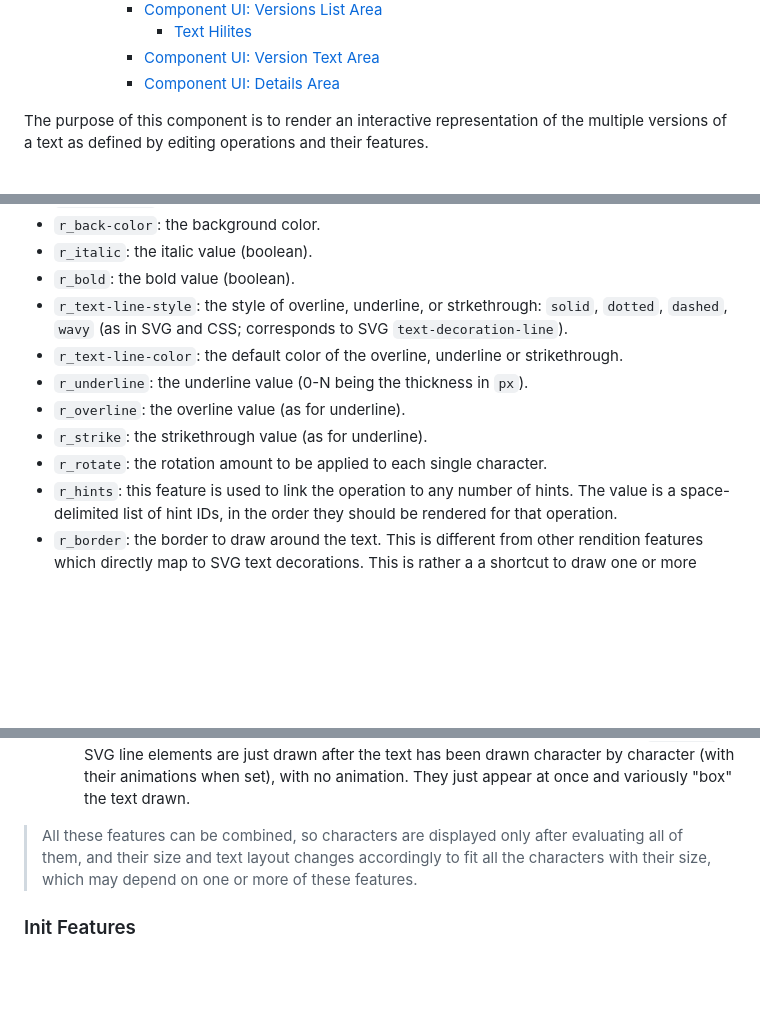
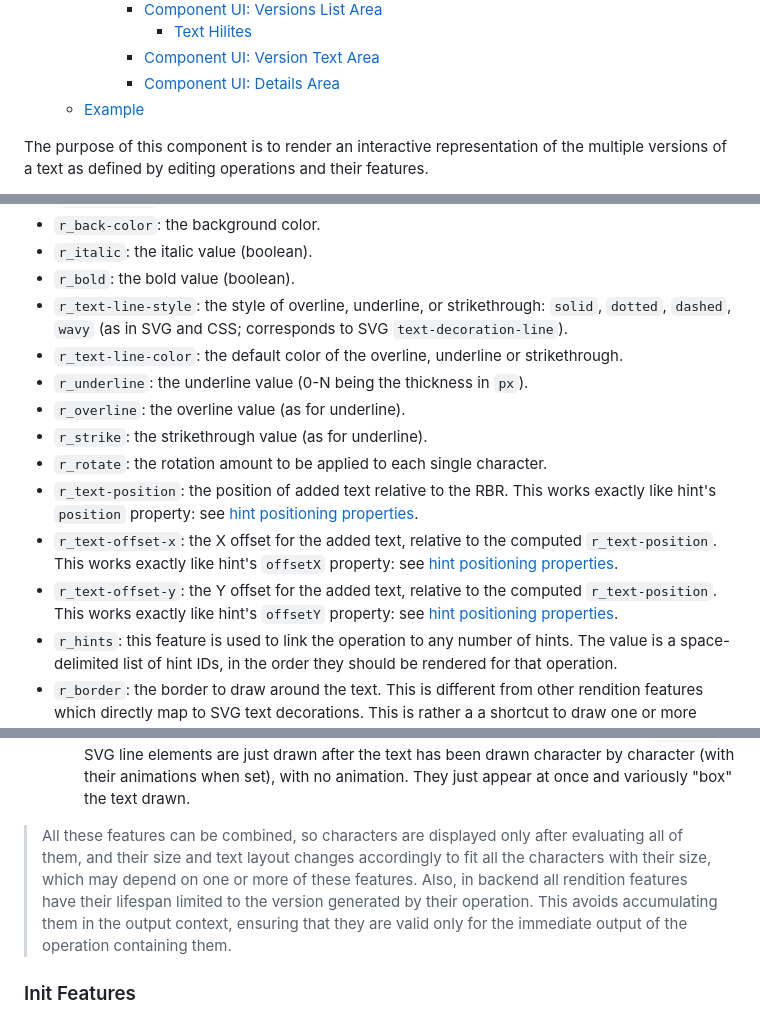
Before and after one commit to vedph/gve-snapshot-rendition, a Markdown page: docs/rendition.md, 3 parts joined by grey strips. Rendered like a GitHub page; blank space fills up the shorter version.

```diff
--- a/docs/rendition.md
+++ b/docs/rendition.md
@@ -26,6 +26,7 @@
         - [Text Hilites](#text-hilites)
       - [Component UI: Version Text Area](#component-ui-version-text-area)
       - [Component UI: Details Area](#component-ui-details-area)
+  - [Example](#example)
 
 The purpose of this component is to render an interactive representation of the multiple versions of a text as defined by editing operations and their features.
 
@@ -155,12 +155,15 @@ All rendering features have their name starting with `r_`. These are the only fe
 - `r_back-color`: the background color.
 - `r_italic`: the italic value (boolean).
 - `r_bold`: the bold value (boolean).
-- `r_text-line-style`: the style of overline, underline, or strkethrough: `solid`, `dotted`, `dashed`, `wavy` (as in SVG and CSS; corresponds to SVG `text-decoration-line`).
+- `r_text-line-style`: the style of overline, underline, or strikethrough: `solid`, `dotted`, `dashed`, `wavy` (as in SVG and CSS; corresponds to SVG `text-decoration-line`).
 - `r_text-line-color`: the default color of the overline, underline or strikethrough.
 - `r_underline`: the underline value (0-N being the thickness in `px`).
 - `r_overline`: the overline value (as for underline).
 - `r_strike`: the strikethrough value (as for underline).
 - `r_rotate`: the rotation amount to be applied to each single character.
+- `r_text-position`: the position of added text relative to the RBR. This works exactly like hint's `position` property: see [hint positioning properties](#hint-positioning-properties).
+- `r_text-offset-x`: the X offset for the added text, relative to the computed `r_text-position`. This works exactly like hint's `offsetX` property: see [hint positioning properties](#hint-positioning-properties).
+- `r_text-offset-y`: the Y offset for the added text, relative to the computed `r_text-position`. This works exactly like hint's `offsetY` property: see [hint positioning properties](#hint-positioning-properties).
 - `r_hints`: this feature is used to link the operation to any number of hints. The value is a space-delimited list of hint IDs, in the order they should be rendered for that operation.
 - `r_border`: the border to draw around the text. This is different from other rendition features which directly map to SVG text decorations. This is rather a a shortcut to draw one or more edges as an imaginary rectangle wrapping the text. In reality, the component just draws lines along the edges of this imaginary rectangle, one line per edge (top, left, right, bottom), as requested. Its value pattern is `EDGES THICKNESS PADDING TYPE COLOR`, where:
   - `EDGES` is any combination of characters `tlbr` where `t`=top, `l`=left, `b`=bottom, `r`=right.
@@ -170,7 +173,7 @@ All rendering features have their name starting with `r_`. These are the only fe
     So for `r_border`, for instance `tl 1 4 solid silver` means that the text will have two edges, one at top and one at left, each with 1px thickness and silver color, both offset by 4px (padding) from the bounding rectangle of the text.
 Note that `r_border` SVG line elements are just drawn after the text has been drawn character by character (with their animations when set), with no animation. They just appear at once and variously "box" the text drawn.
 
-> All these features can be combined, so characters are displayed only after evaluating all of them, and their size and text layout changes accordingly to fit all the characters with their size, which may depend on one or more of these features.
+> All these features can be combined, so characters are displayed only after evaluating all of them, and their size and text layout changes accordingly to fit all the characters with their size, which may depend on one or more of these features. Also, in backend all rendition features have their lifespan limited to the version generated by their operation. This avoids accumulating them in the output context, ensuring that they are valid only for the immediate output of the operation containing them.
 
 ### Init Features
 
```
Also changed, not shown: other parts of docs/rendition.md (+46 -2 lines), docs/img/sample-chars.png (added), docs/img/sample-decorated.png (added), docs/img/sample.png (added).
